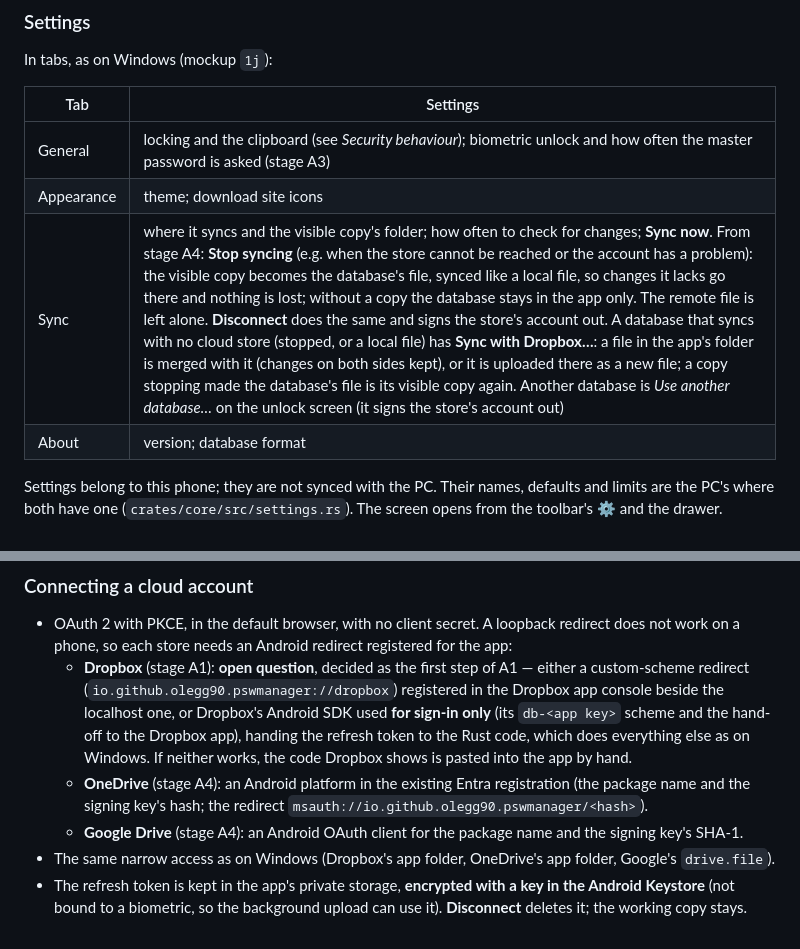
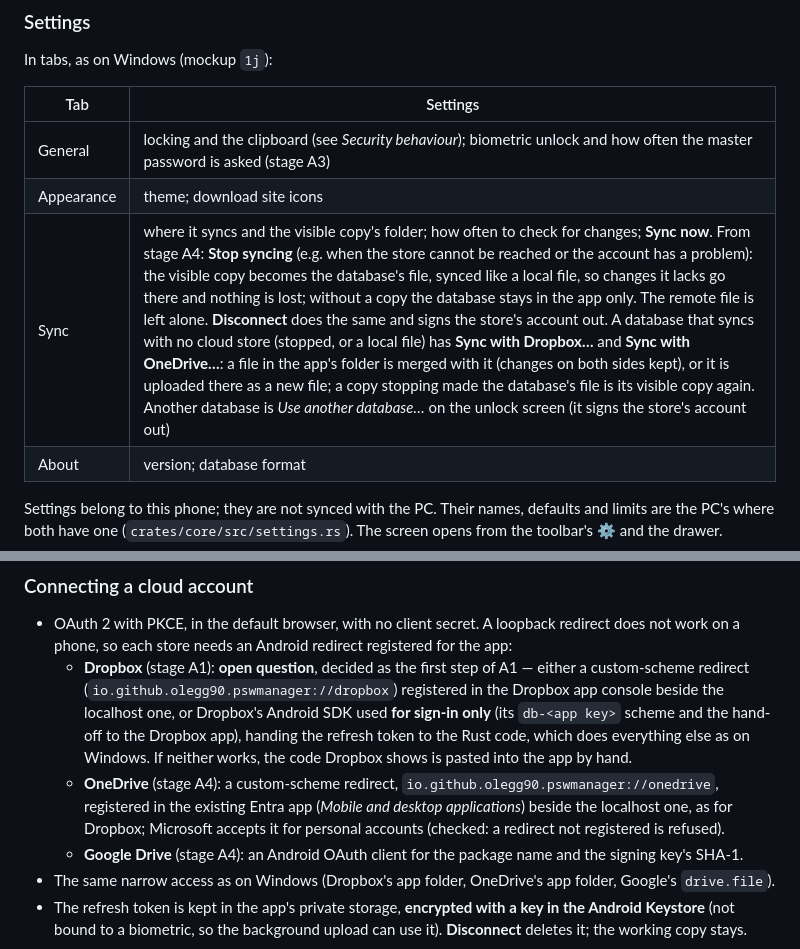
Before and after one commit to OlegG90/pswmanager, a Markdown page: docs/spec-android.md, 2 parts joined by grey strips. Rendered like a GitHub page.

Commit message:
Spec: OneDrive's redirect on the phone, the store choice
Co-Authored-By: Claude Opus 5.5 <noreply@anthropic.com>

```diff
--- a/docs/spec-android.md
+++ b/docs/spec-android.md
@@ -166,7 +166,7 @@ In tabs, as on Windows (mockup `1j`):
 |---|---|
 | General | locking and the clipboard (see *Security behaviour*); biometric unlock and how often the master password is asked (stage A3) |
 | Appearance | theme; download site icons |
-| Sync | where it syncs and the visible copy's folder; how often to check for changes; **Sync now**. From stage A4: **Stop syncing** (e.g. when the store cannot be reached or the account has a problem): the visible copy becomes the database's file, synced like a local file, so changes it lacks go there and nothing is lost; without a copy the database stays in the app only. The remote file is left alone. **Disconnect** does the same and signs the store's account out. A database that syncs with no cloud store (stopped, or a local file) has **Sync with Dropbox…**: a file in the app's folder is merged with it (changes on both sides kept), or it is uploaded there as a new file; a copy stopping made the database's file is its visible copy again. Another database is *Use another database…* on the unlock screen (it signs the store's account out) |
+| Sync | where it syncs and the visible copy's folder; how often to check for changes; **Sync now**. From stage A4: **Stop syncing** (e.g. when the store cannot be reached or the account has a problem): the visible copy becomes the database's file, synced like a local file, so changes it lacks go there and nothing is lost; without a copy the database stays in the app only. The remote file is left alone. **Disconnect** does the same and signs the store's account out. A database that syncs with no cloud store (stopped, or a local file) has **Sync with Dropbox…** and **Sync with OneDrive…**: a file in the app's folder is merged with it (changes on both sides kept), or it is uploaded there as a new file; a copy stopping made the database's file is its visible copy again. Another database is *Use another database…* on the unlock screen (it signs the store's account out) |
 | About | version; database format |
 
 Settings belong to this phone; they are not synced with the PC. Their names, defaults and limits are the
@@ -236,8 +236,9 @@ background.
     localhost one, or Dropbox's Android SDK used **for sign-in only** (its `db-<app key>` scheme and the
     hand-off to the Dropbox app), handing the refresh token to the Rust code, which does everything else as
     on Windows. If neither works, the code Dropbox shows is pasted into the app by hand.
-  - **OneDrive** (stage A4): an Android platform in the existing Entra registration (the package name and
-    the signing key's hash; the redirect `msauth://io.github.olegg90.pswmanager/<hash>`).
+  - **OneDrive** (stage A4): a custom-scheme redirect, `io.github.olegg90.pswmanager://onedrive`, registered
+    in the existing Entra app (*Mobile and desktop applications*) beside the localhost one, as for Dropbox;
+    Microsoft accepts it for personal accounts (checked: a redirect not registered is refused).
   - **Google Drive** (stage A4): an Android OAuth client for the package name and the signing key's SHA-1.
 - The same narrow access as on Windows (Dropbox's app folder, OneDrive's app folder, Google's `drive.file`).
 - The refresh token is kept in the app's private storage, **encrypted with a key in the Android Keystore**
```
